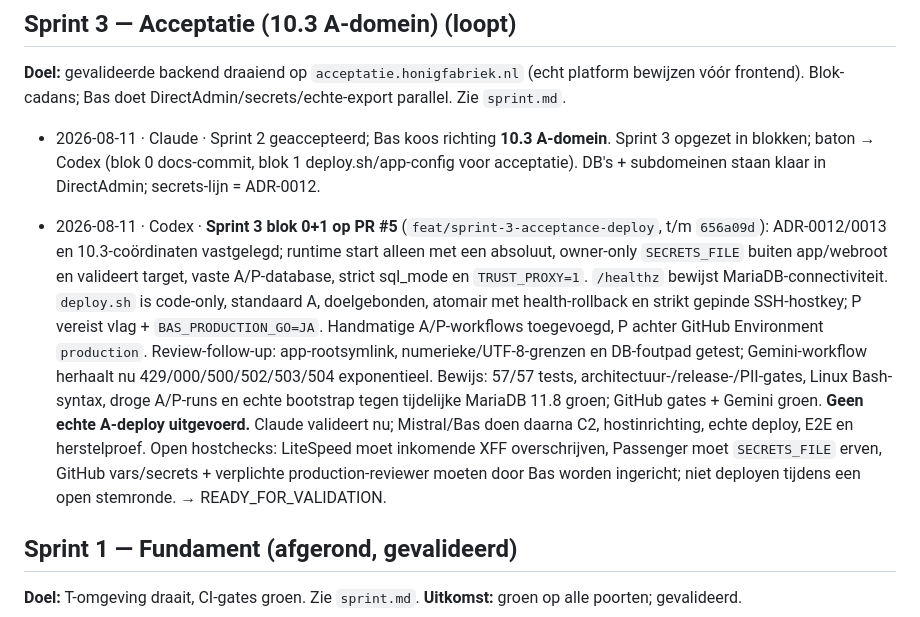
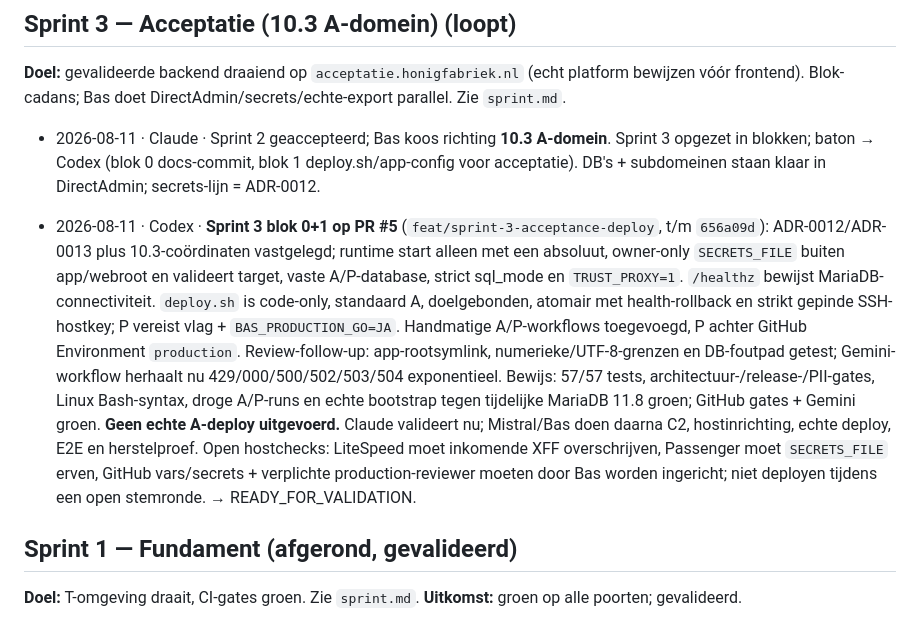
Before and after one commit to BSandman/ALV_Digitaal, a Markdown page: progress.md, the part around the change. Drawn GitHub-style.

Commit message:
docs: avoid PII scanner false positive

```diff
--- a/progress.md
+++ b/progress.md
@@ -34,7 +34,7 @@ Bevat deze sprint en de vorige. Oudere sprints worden ingekort naar één regel.
 
 - 2026-08-11 · Claude · Sprint 2 geaccepteerd; Bas koos richting **10.3 A-domein**. Sprint 3 opgezet in blokken; baton → Codex (blok 0 docs-commit, blok 1 deploy.sh/app-config voor acceptatie). DB's + subdomeinen staan klaar in DirectAdmin; secrets-lijn = ADR-0012.
 
-- 2026-08-11 · Codex · **Sprint 3 blok 0+1 op PR #5** (`feat/sprint-3-acceptance-deploy`, t/m `656a09d`): ADR-0012/0013 en 10.3-coördinaten vastgelegd; runtime start alleen met een absoluut, owner-only `SECRETS_FILE` buiten app/webroot en valideert target, vaste A/P-database, strict sql_mode en `TRUST_PROXY=1`. `/healthz` bewijst MariaDB-connectiviteit. `deploy.sh` is code-only, standaard A, doelgebonden, atomair met health-rollback en strikt gepinde SSH-hostkey; P vereist vlag + `BAS_PRODUCTION_GO=JA`. Handmatige A/P-workflows toegevoegd, P achter GitHub Environment `production`. Review-follow-up: app-rootsymlink, numerieke/UTF-8-grenzen en DB-foutpad getest; Gemini-workflow herhaalt nu 429/000/500/502/503/504 exponentieel. Bewijs: 57/57 tests, architectuur-/release-/PII-gates, Linux Bash-syntax, droge A/P-runs en echte bootstrap tegen tijdelijke MariaDB 11.8 groen; GitHub gates + Gemini groen. **Geen echte A-deploy uitgevoerd.** Claude valideert nu; Mistral/Bas doen daarna C2, hostinrichting, echte deploy, E2E en herstelproef. Open hostchecks: LiteSpeed moet inkomende XFF overschrijven, Passenger moet `SECRETS_FILE` erven, GitHub vars/secrets + verplichte production-reviewer moeten door Bas worden ingericht; niet deployen tijdens een open stemronde. → READY_FOR_VALIDATION.
+- 2026-08-11 · Codex · **Sprint 3 blok 0+1 op PR #5** (`feat/sprint-3-acceptance-deploy`, t/m `656a09d`): ADR-0012/ADR-0013 plus 10.3-coördinaten vastgelegd; runtime start alleen met een absoluut, owner-only `SECRETS_FILE` buiten app/webroot en valideert target, vaste A/P-database, strict sql_mode en `TRUST_PROXY=1`. `/healthz` bewijst MariaDB-connectiviteit. `deploy.sh` is code-only, standaard A, doelgebonden, atomair met health-rollback en strikt gepinde SSH-hostkey; P vereist vlag + `BAS_PRODUCTION_GO=JA`. Handmatige A/P-workflows toegevoegd, P achter GitHub Environment `production`. Review-follow-up: app-rootsymlink, numerieke/UTF-8-grenzen en DB-foutpad getest; Gemini-workflow herhaalt nu 429/000/500/502/503/504 exponentieel. Bewijs: 57/57 tests, architectuur-/release-/PII-gates, Linux Bash-syntax, droge A/P-runs en echte bootstrap tegen tijdelijke MariaDB 11.8 groen; GitHub gates + Gemini groen. **Geen echte A-deploy uitgevoerd.** Claude valideert nu; Mistral/Bas doen daarna C2, hostinrichting, echte deploy, E2E en herstelproef. Open hostchecks: LiteSpeed moet inkomende XFF overschrijven, Passenger moet `SECRETS_FILE` erven, GitHub vars/secrets + verplichte production-reviewer moeten door Bas worden ingericht; niet deployen tijdens een open stemronde. → READY_FOR_VALIDATION.
 
 ## Sprint 1 — Fundament (afgerond, gevalideerd)
 
```
